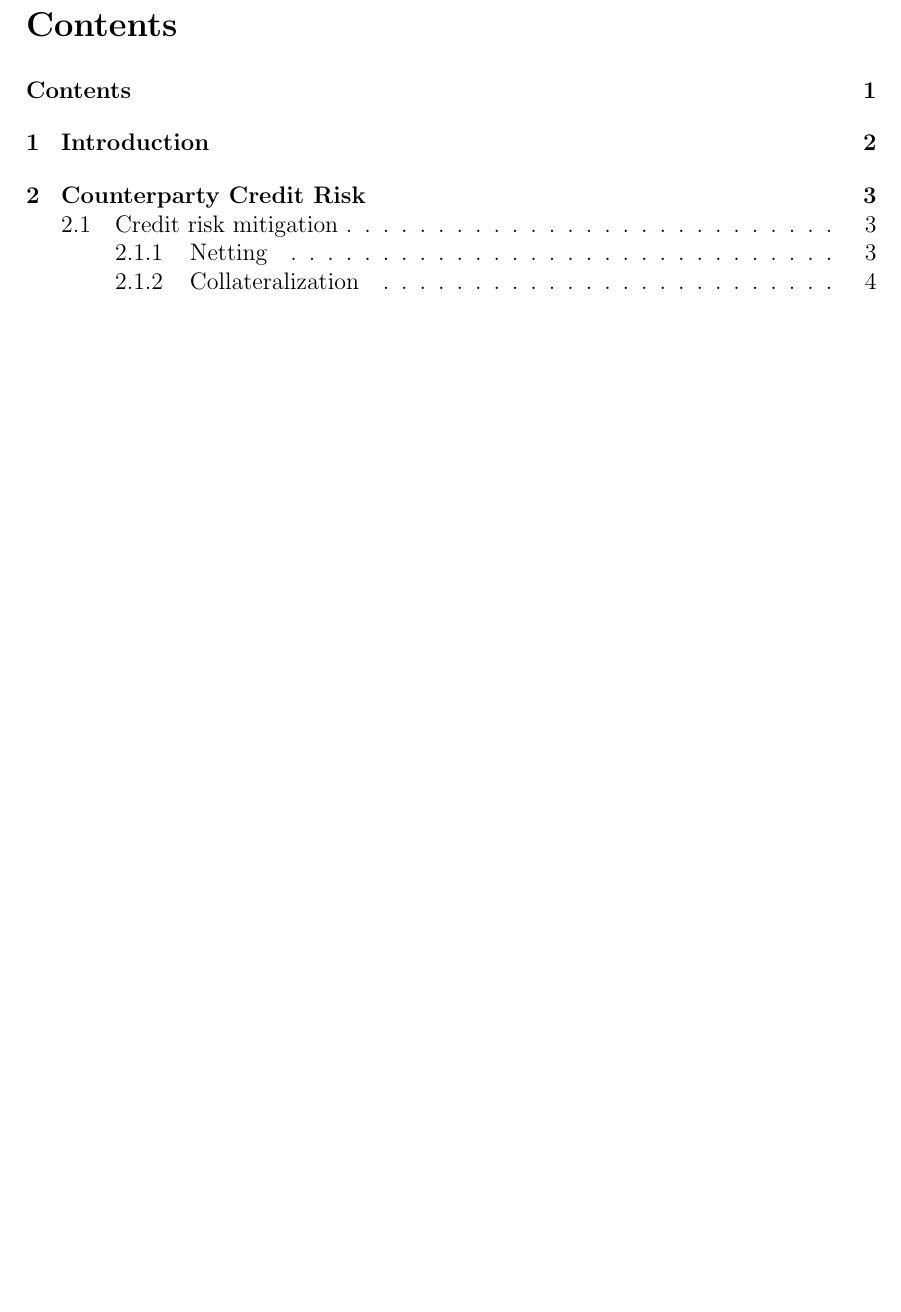
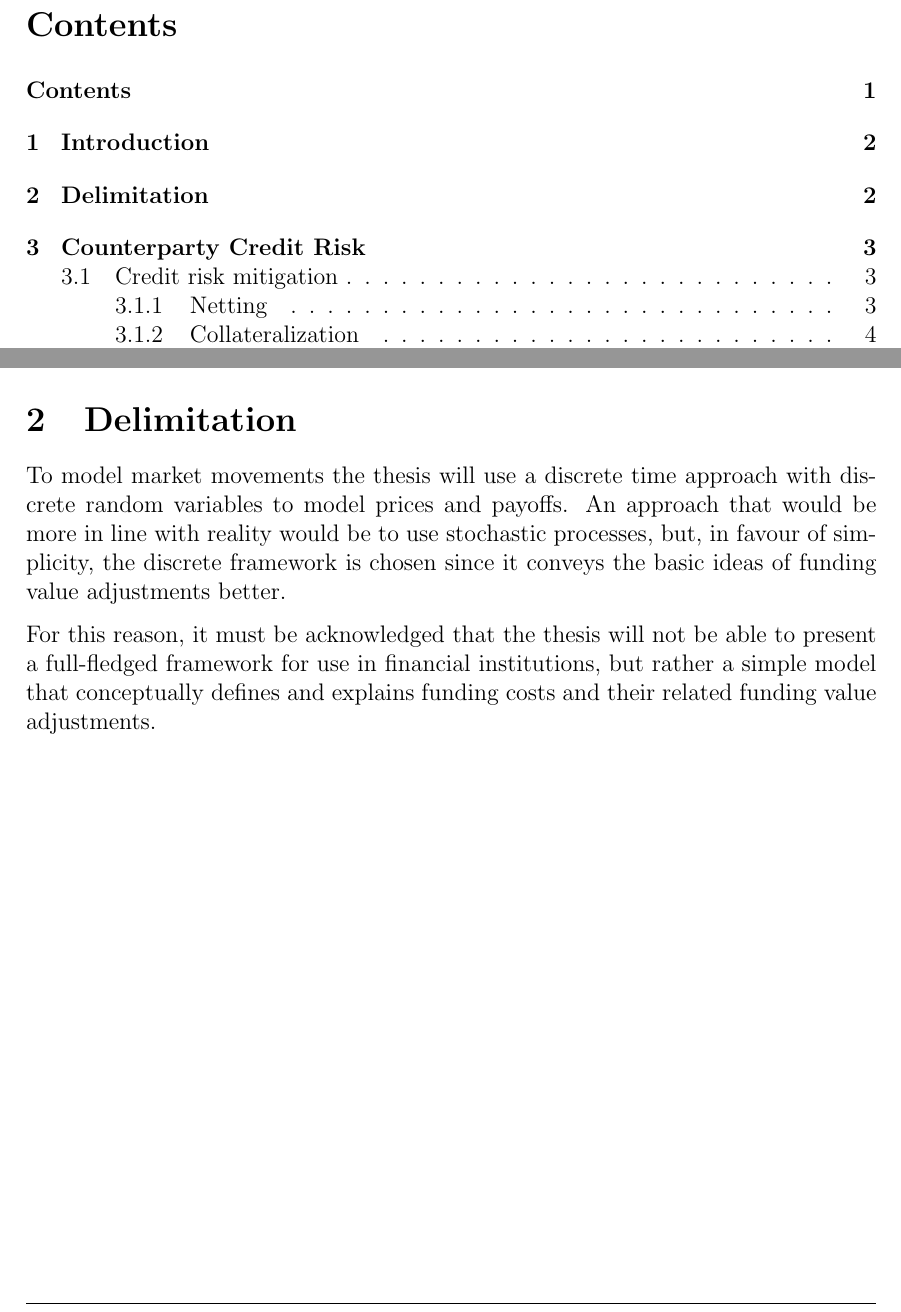
Before and after one commit to sebastianbaltser/master-thesis, a LaTeX thesis (thesis/main.tex, which reads thesis/content/front-matter/introduction/delimitation.tex, thesis/content/front-matter/introduction/sub-main.tex): part of page 2 of 63 before the commit and two parts of pages 2 and 3 of 63 after it, the two joined at a grey line, cut so that both start at the same text, the shorter picture padded with empty space. Compiled offline with pdfLaTeX.

Commit message:
Create delimitation

```diff
--- /dev/null
+++ b/thesis/content/front-matter/introduction/delimitation.tex
@@ -0,0 +1,18 @@
+% !TEX root = sub-main.tex
+\documentclass[main.tex]{subfiles}
+
+\begin{document}
+    \section{Delimitation}
+
+    To model market movements the thesis will use a discrete time approach
+    with discrete random variables to model prices and payoffs.
+    An approach that would be more in line with reality would be to use stochastic processes,
+    but, in favour of simplicity, the discrete framework is chosen
+    since it conveys the basic ideas of funding value adjustments better.
+
+    For this reason, it must be acknowledged that the thesis will not be able to
+    present a full-fledged framework for use in financial institutions,
+    but rather a simple model that conceptually defines and explains funding costs
+    and their related funding value adjustments.
+
+\end{document}
--- a/thesis/content/front-matter/introduction/sub-main.tex
+++ b/thesis/content/front-matter/introduction/sub-main.tex
@@ -4,4 +4,5 @@
 \begin{document}
     \section{Introduction}
 
+    \subfile{delimitation}
 \end{document}
```
